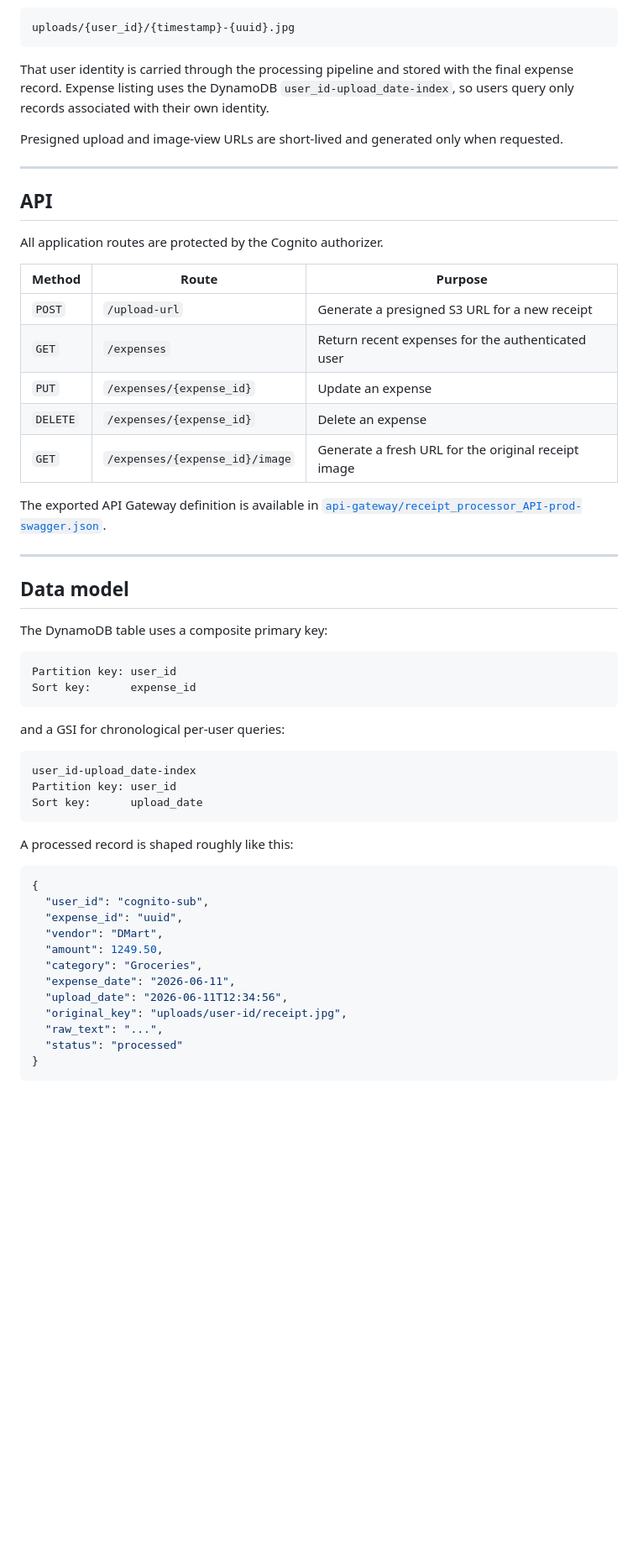
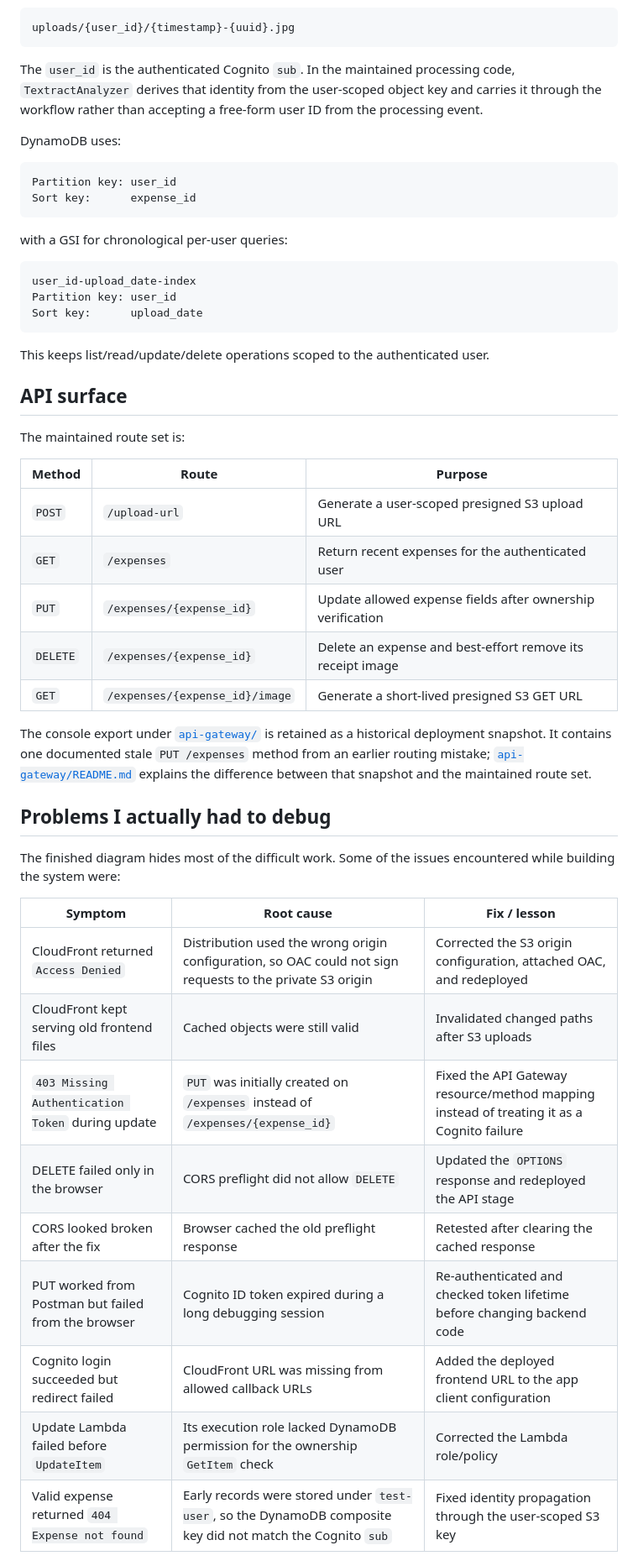
Before and after one commit to SahilBh01r1769/serverless-receipt-processor, a Markdown page: README.md, the part around one of its changes. Shown at 84% size. Rendered like a GitHub page; blank space fills up the shorter version.

````diff
--- a/README.md
+++ b/README.md
@@ -164,38 +107,16 @@ Receipt uploads are stored using a user-scoped key pattern:
 uploads/{user_id}/{timestamp}-{uuid}.jpg
 ```
 
-That user identity is carried through the processing pipeline and stored with the final expense record. Expense listing uses the DynamoDB `user_id-upload_date-index`, so users query only records associated with their own identity.
+The `user_id` is the authenticated Cognito `sub`. In the maintained processing code, `TextractAnalyzer` derives that identity from the user-scoped object key and carries it through the workflow rather than accepting a free-form user ID from the processing event.
 
-Presigned upload and image-view URLs are short-lived and generated only when requested.
-
----
-
-## API
-
-All application routes are protected by the Cognito authorizer.
-
-| Method | Route | Purpose |
-|---|---|---|
-| `POST` | `/upload-url` | Generate a presigned S3 URL for a new receipt |
-| `GET` | `/expenses` | Return recent expenses for the authenticated user |
-| `PUT` | `/expenses/{expense_id}` | Update an expense |
-| `DELETE` | `/expenses/{expense_id}` | Delete an expense |
-| `GET` | `/expenses/{expense_id}/image` | Generate a fresh URL for the original receipt image |
-
-The exported API Gateway definition is available in [`api-gateway/receipt_processor_API-prod-swagger.json`](api-gateway/receipt_processor_API-prod-swagger.json).
-
----
-
-## Data model
-
-The DynamoDB table uses a composite primary key:
+DynamoDB uses:
 
 ```text
 Partition key: user_id
 Sort key:      expense_id
 ```
 
-and a GSI for chronological per-user queries:
+with a GSI for chronological per-user queries:
 
 ```text
 user_id-upload_date-index
@@ -203,18 +124,35 @@ Partition key: user_id
 Sort key:      upload_date
 ```
 
-A processed record is shaped roughly like this:
+This keeps list/read/update/delete operations scoped to the authenticated user.
 
-```json
-{
-  "user_id": "cognito-sub",
-  "expense_id": "uuid",
-  "vendor": "DMart",
-  "amount": 1249.50,
-  "category": "Groceries",
-  "expense_date": "2026-06-11",
-  "upload_date": "2026-06-11T12:34:56",
-  "original_key": "uploads/user-id/receipt.jpg",
-  "raw_text": "...",
-  "status": "processed"
-}
+## API surface
+
+The maintained route set is:
+
+| Method | Route | Purpose |
+|---|---|---|
+| `POST` | `/upload-url` | Generate a user-scoped presigned S3 upload URL |
+| `GET` | `/expenses` | Return recent expenses for the authenticated user |
+| `PUT` | `/expenses/{expense_id}` | Update allowed expense fields after ownership verification |
+| `DELETE` | `/expenses/{expense_id}` | Delete an expense and best-effort remove its receipt image |
+| `GET` | `/expenses/{expense_id}/image` | Generate a short-lived presigned S3 GET URL |
+
+The console export under [`api-gateway/`](api-gateway/) is retained as a historical deployment snapshot. It contains one documented stale `PUT /expenses` method from an earlier routing mistake; [`api-gateway/README.md`](api-gateway/README.md) explains the difference between that snapshot and the maintained route set.
+
+## Problems I actually had to debug
+
+The finished diagram hides most of the difficult work. Some of the issues encountered while building the system were:
+
+| Symptom | Root cause | Fix / lesson |
+|---|---|---|
+| CloudFront returned `Access Denied` | Distribution used the wrong origin configuration, so OAC could not sign requests to the private S3 origin | Corrected the S3 origin configuration, attached OAC, and redeployed |
+| CloudFront kept serving old frontend files | Cached objects were still valid | Invalidated changed paths after S3 uploads |
+| `403 Missing Authentication Token` during update | `PUT` was initially created on `/expenses` instead of `/expenses/{expense_id}` | Fixed the API Gateway resource/method mapping instead of treating it as a Cognito failure |
+| DELETE failed only in the browser | CORS preflight did not allow `DELETE` | Updated the `OPTIONS` response and redeployed the API stage |
+| CORS looked broken after the fix | Browser cached the old preflight response | Retested after clearing the cached response |
+| PUT worked from Postman but failed from the browser | Cognito ID token expired during a long debugging session | Re-authenticated and checked token lifetime before changing backend code |
+| Cognito login succeeded but redirect failed | CloudFront URL was missing from allowed callback URLs | Added the deployed frontend URL to the app client configuration |
+| Update Lambda failed before `UpdateItem` | Its execution role lacked DynamoDB permission for the ownership `GetItem` check | Corrected the Lambda role/policy |
+| Valid expense returned `404 Expense not found` | Early records were stored under `test-user`, so the DynamoDB composite key did not match the Cognito `sub` | Fixed identity propagation through the user-scoped S3 key |
+
````
Also changed, not shown: other parts of README.md (+138 -218 lines).
